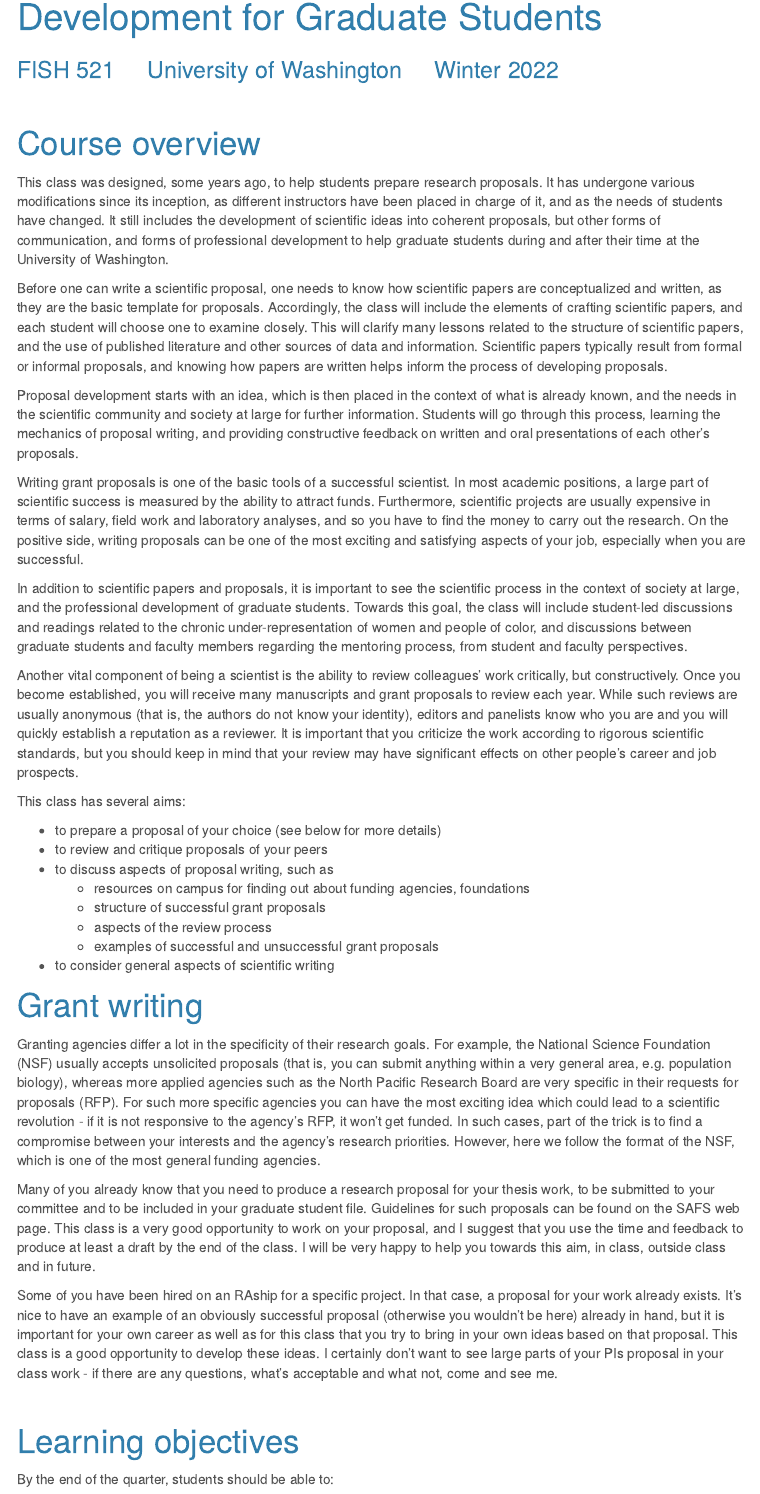
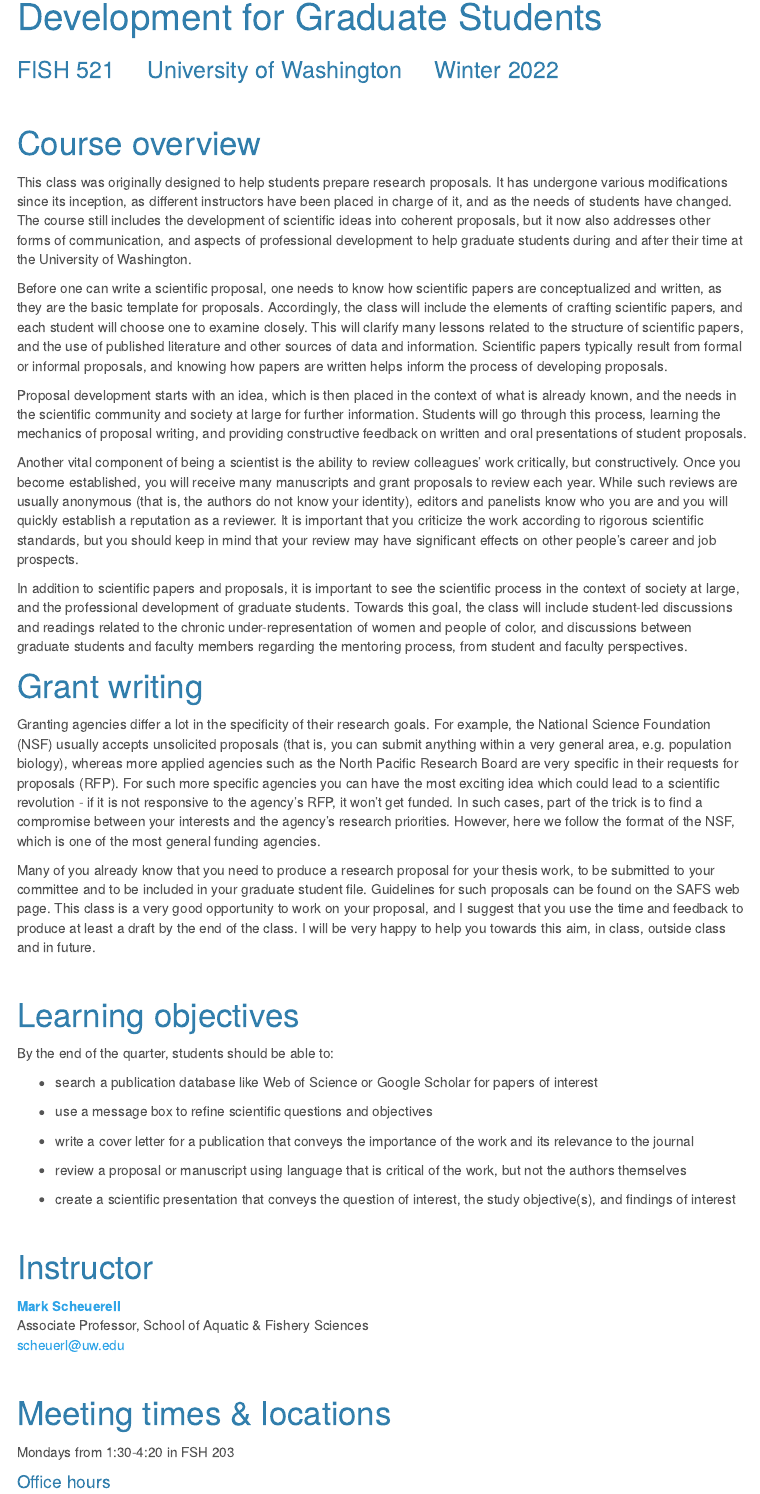
Before and after one commit to UW-FISH521/website, an R Markdown document (index.Rmd): the page in a window 1100 px wide, from 140 px down. Rendered offline with R 4.5, knitr and Pandoc, with nearby package versions; menus at the side of the page are left out.

Commit message:
updated syllabus

```diff
--- a/index.Rmd
+++ b/index.Rmd
@@ -12,28 +12,16 @@ output:
 
 # Course overview
 
-This class was designed, some years ago, to help students prepare research proposals. It has undergone various modifications since its inception, as different instructors have been placed in charge of it, and as the needs of students have changed. It still includes the development of scientific ideas into coherent proposals, but other forms of communication, and forms of professional development to help graduate students during and after their time at the University of Washington.
+This class was originally designed to help students prepare research proposals. It has undergone various modifications since its inception, as different instructors have been placed in charge of it, and as the needs of students have changed. The course still includes the development of scientific ideas into coherent proposals, but it now also addresses other forms of communication, and aspects of professional development to help graduate students during and after their time at the University of Washington.
 
 Before one can write a scientific proposal, one needs to know how scientific papers are conceptualized and written, as they are the basic template for proposals. Accordingly, the class will include the elements of crafting scientific papers, and each student will choose one to examine closely. This will clarify many lessons related to the structure of scientific papers, and the use of published literature and other sources of data and information. Scientific papers typically result from formal or informal proposals, and knowing how papers are written helps inform the process of developing proposals.
 
-Proposal development starts with an idea, which is then placed in the context of what is already known, and the needs in the scientific community and society at large for further information. Students will go through this process, learning the mechanics of proposal writing, and providing constructive feedback on written and oral presentations of each other's proposals.
+Proposal development starts with an idea, which is then placed in the context of what is already known, and the needs in the scientific community and society at large for further information. Students will go through this process, learning the mechanics of proposal writing, and providing constructive feedback on written and oral presentations of student proposals.
 
-Writing grant proposals is one of the basic tools of a successful scientist. In most academic positions, a large part of scientific success is measured by the ability to attract funds. Furthermore, scientific projects are usually expensive in terms of salary, field work and laboratory analyses, and so you have to find the money to carry out the research. On the positive side, writing proposals can be one of the most exciting and satisfying aspects of your job, especially when you are successful.
+Another vital component of being a scientist is the ability to review colleagues' work critically, but constructively. Once you become established, you will receive many manuscripts and grant proposals to review each year. While such reviews are usually anonymous (that is, the authors do not know your identity), editors and panelists know who you are and you will quickly establish a reputation as a reviewer. It is important that you criticize the work according to rigorous scientific standards, but you should keep in mind that your review may have significant effects on other people's career and job prospects.
 
 In addition to scientific papers and proposals, it is important to see the scientific process in the context of society at large, and the professional development of graduate students. Towards this goal, the class will include student-led discussions and readings related to the chronic under-representation of women and people of color, and discussions between graduate students and faculty members regarding the mentoring process, from student and faculty perspectives.
 
-Another vital component of being a scientist is the ability to review colleagues' work critically, but constructively. Once you become established, you will receive many manuscripts and grant proposals to review each year. While such reviews are usually anonymous (that is, the authors do not know your identity), editors and panelists know who you are and you will quickly establish a reputation as a reviewer. It is important that you criticize the work according to rigorous scientific standards, but you should keep in mind that your review may have significant effects on other people's career and job prospects.
-
-This class has several aims:
-
-* to prepare a proposal of your choice (see below for more details)
-* to review and critique proposals of your peers
-* to discuss aspects of proposal writing, such as
-    * resources on campus for finding out about funding agencies, foundations
-    * structure of successful grant proposals
-    * aspects of the review process
-    * examples of successful and unsuccessful grant proposals
-* to consider general aspects of scientific writing
 
 # Grant writing
 
@@ -41,14 +29,21 @@ Granting agencies differ a lot in the specificity of their research goals. For e
 
 Many of you already know that you need to produce a research proposal for your thesis work, to be submitted to your committee and to be included in your graduate student file. Guidelines for such proposals can be found on the SAFS web page. This class is a very good opportunity to work on your proposal, and I suggest that you use the time and feedback to produce at least a draft by the end of the class. I will be very happy to help you towards this aim, in class, outside class and in future.
 
-Some of you have been hired on an RAship for a specific project. In that case, a proposal for your work already exists. It's nice to have an example of an obviously successful proposal (otherwise you wouldn't be here) already in hand, but it is important for your own career as well as for this class that you try to bring in your own ideas based on that proposal. This class is a good opportunity to develop these ideas. I certainly don't want to see large parts of your PIs proposal in your class work - if there are any questions, what's acceptable and what not, come and see me.
-
 <br>
 
 # Learning objectives
 
 By the end of the quarter, students should be able to:
 
+* search a publication database like Web of Science or Google Scholar for papers of interest
+
+* use a message box to refine scientific questions and objectives
+
+* write a cover letter for a publication that conveys the importance of the work and its relevance to the journal
+
+* review a proposal or manuscript using language that is critical of the work, but not the authors themselves
+
+* create a scientific presentation that conveys the question of interest, the study objective(s), and findings of interest
 
 <br>
 
```
Also changed, not shown: index.Rmd (8 more changed lines).
